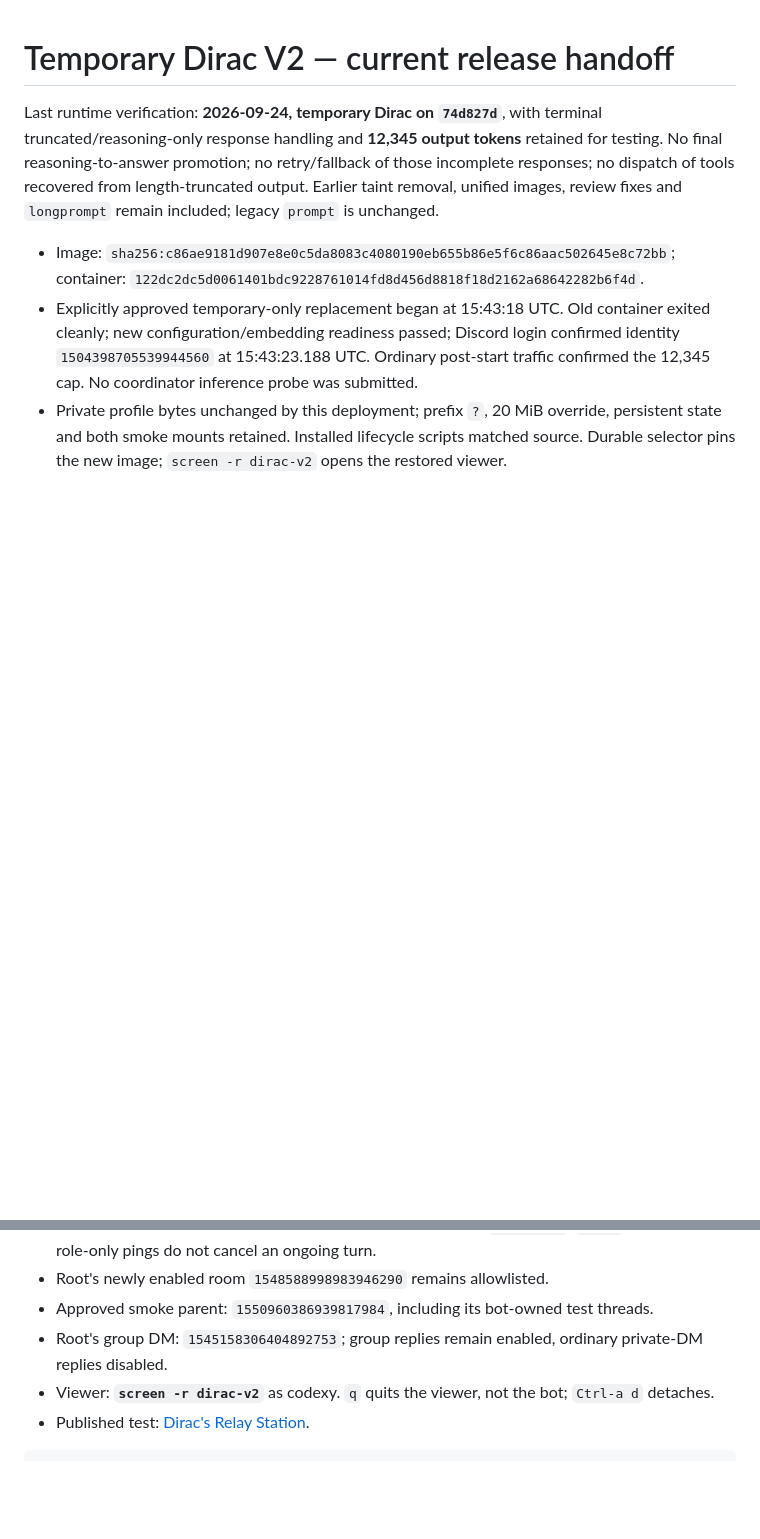
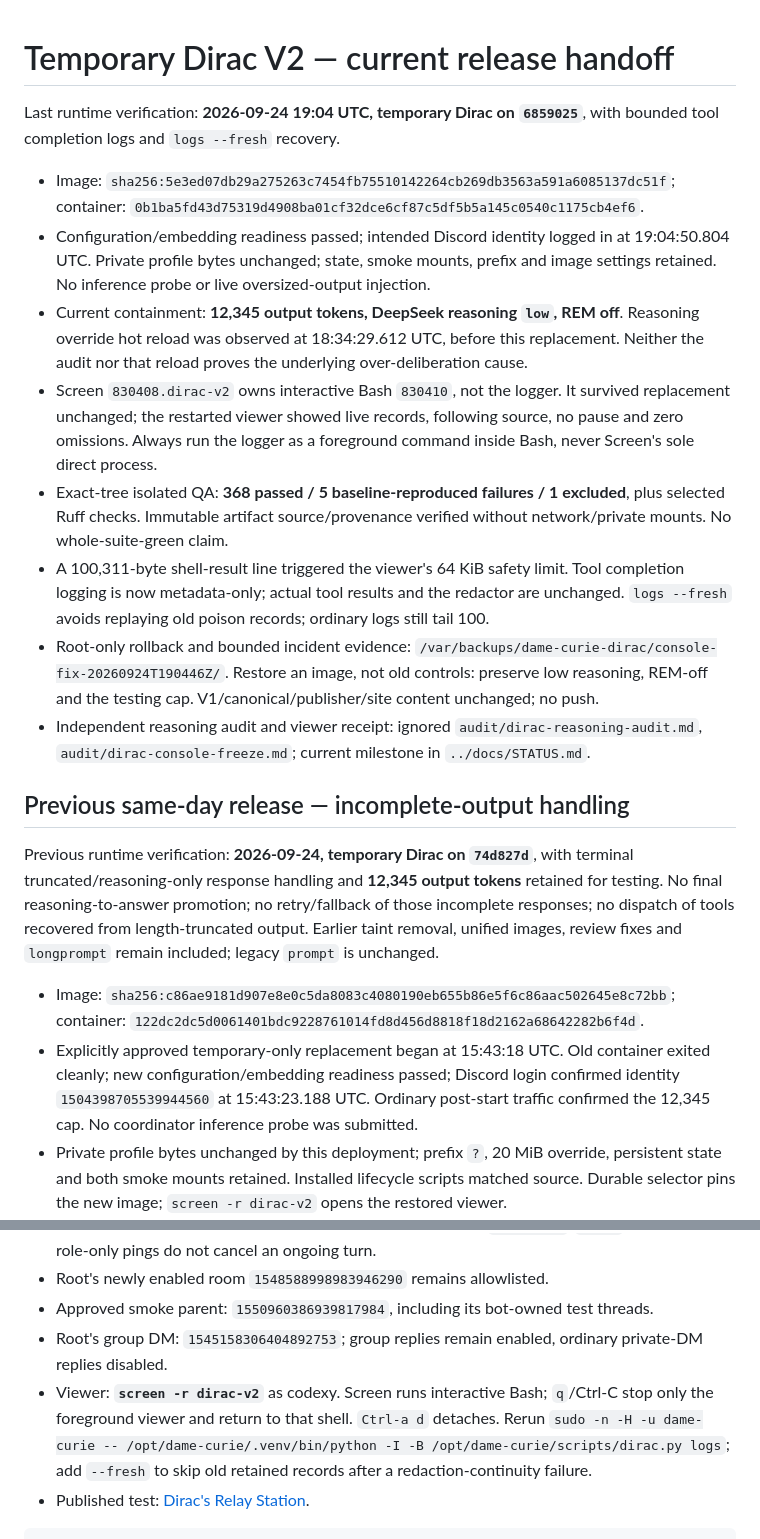
Before and after one commit to donpimponnousacondom-afk/dame-curie, a Markdown page: phase-II_v2/DIRAC_HANDOFF.md, 2 parts joined by grey strips. GitHub-like rendering; blank space fills up the shorter version.

````diff
--- a/phase-II_v2/DIRAC_HANDOFF.md
+++ b/phase-II_v2/DIRAC_HANDOFF.md
@@ -1,6 +1,19 @@
 # Temporary Dirac V2 — current release handoff
 
-Last runtime verification: **2026-09-24, temporary Dirac on `74d827d`**, with terminal truncated/reasoning-only response handling and **12,345 output tokens** retained for testing. No final reasoning-to-answer promotion; no retry/fallback of those incomplete responses; no dispatch of tools recovered from length-truncated output. Earlier taint removal, unified images, review fixes and `longprompt` remain included; legacy `prompt` is unchanged.
+Last runtime verification: **2026-09-24 19:04 UTC, temporary Dirac on `6859025`**, with bounded tool completion logs and `logs --fresh` recovery.
+
+- Image: `sha256:5e3ed07db29a275263c7454fb75510142264cb269db3563a591a6085137dc51f`; container: `0b1ba5fd43d75319d4908ba01cf32dce6cf87c5df5b5a145c0540c1175cb4ef6`.
+- Configuration/embedding readiness passed; intended Discord identity logged in at 19:04:50.804 UTC. Private profile bytes unchanged; state, smoke mounts, prefix and image settings retained. No inference probe or live oversized-output injection.
+- Current containment: **12,345 output tokens, DeepSeek reasoning `low`, REM off**. Reasoning override hot reload was observed at 18:34:29.612 UTC, before this replacement. Neither the audit nor that reload proves the underlying over-deliberation cause.
+- Screen `830408.dirac-v2` owns interactive Bash `830410`, not the logger. It survived replacement unchanged; the restarted viewer showed live records, following source, no pause and zero omissions. Always run the logger as a foreground command inside Bash, never Screen's sole direct process.
+- Exact-tree isolated QA: **368 passed / 5 baseline-reproduced failures / 1 excluded**, plus selected Ruff checks. Immutable artifact source/provenance verified without network/private mounts. No whole-suite-green claim.
+- A 100,311-byte shell-result line triggered the viewer's 64 KiB safety limit. Tool completion logging is now metadata-only; actual tool results and the redactor are unchanged. `logs --fresh` avoids replaying old poison records; ordinary logs still tail 100.
+- Root-only rollback and bounded incident evidence: `/var/backups/dame-curie-dirac/console-fix-20260924T190446Z/`. Restore an image, not old controls: preserve low reasoning, REM-off and the testing cap. V1/canonical/publisher/site content unchanged; no push.
+- Independent reasoning audit and viewer receipt: ignored `audit/dirac-reasoning-audit.md`, `audit/dirac-console-freeze.md`; current milestone in `../docs/STATUS.md`.
+
+## Previous same-day release — incomplete-output handling
+
+Previous runtime verification: **2026-09-24, temporary Dirac on `74d827d`**, with terminal truncated/reasoning-only response handling and **12,345 output tokens** retained for testing. No final reasoning-to-answer promotion; no retry/fallback of those incomplete responses; no dispatch of tools recovered from length-truncated output. Earlier taint removal, unified images, review fixes and `longprompt` remain included; legacy `prompt` is unchanged.
 
 - Image: `sha256:c86ae9181d907e8e0c5da8083c4080190eb655b86e5f6c86aac502645e8c72bb`; container: `122dc2dc5d0061401bdc9228761014fd8d456d8818f18d2162a68642282b6f4d`.
 - Explicitly approved temporary-only replacement began at 15:43:18 UTC. Old container exited cleanly; new configuration/embedding readiness passed; Discord login confirmed identity `1504398705539944560` at 15:43:23.188 UTC. Ordinary post-start traffic confirmed the 12,345 cap. No coordinator inference probe was submitted.
@@ -26,7 +39,7 @@ No build/replacement, private setting edit, live failure injection, publisher/V1
 - Root's newly enabled room `1548588998983946290` remains allowlisted.
 - Approved smoke parent: `1550960386939817984`, including its bot-owned test threads.
 - Root's group DM: `1545158306404892753`; group replies remain enabled, ordinary private-DM replies disabled.
-- Viewer: **`screen -r dirac-v2`** as codexy. `q` quits the viewer, not the bot; `Ctrl-a d` detaches.
+- Viewer: **`screen -r dirac-v2`** as codexy. Screen runs interactive Bash; `q`/Ctrl-C stop only the foreground viewer and return to that shell. `Ctrl-a d` detaches. Rerun `sudo -n -H -u dame-curie -- /opt/dame-curie/.venv/bin/python -I -B /opt/dame-curie/scripts/dirac.py logs`; add `--fresh` to skip old retained records after a redaction-continuity failure.
 - Published test: [Dirac's Relay Station](https://redroom.zombiedawn.net/dirac/sites/dirac-smoke/index.html).
 
 ```bash
````
Also changed, not shown: docs/STATUS.md (+14 -2 lines).
